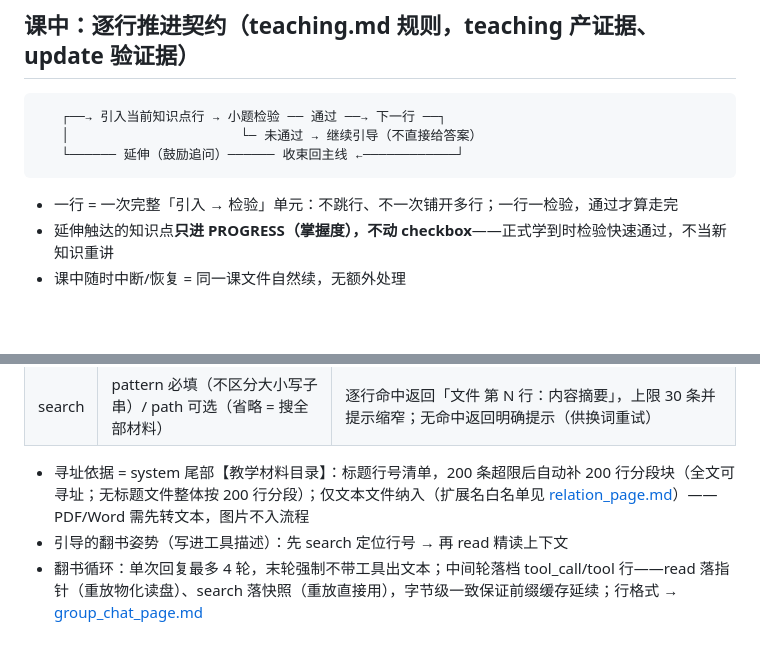
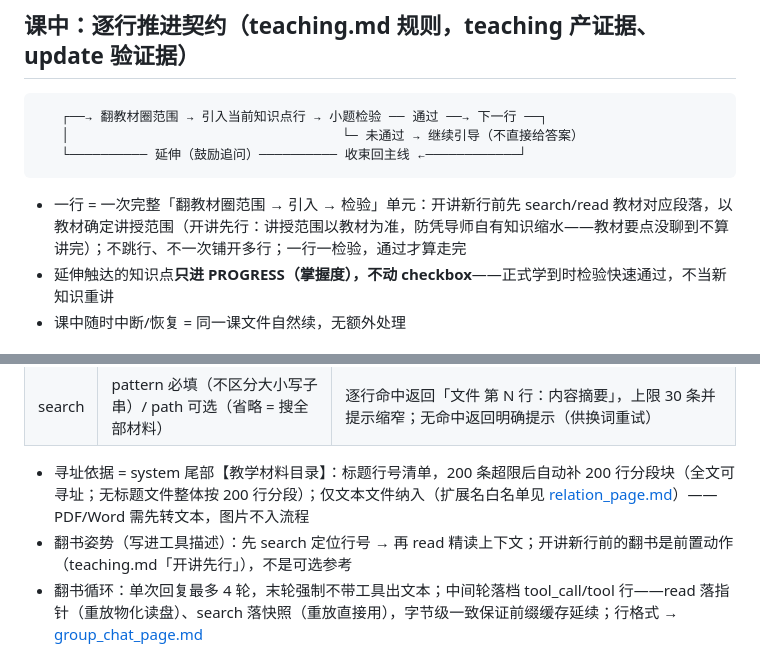
Before and after one commit to Zooms233/ThreeTutorApp, a Markdown page: doc/教学过程.md, 2 parts joined by grey strips. GitHub-like rendering; blank space fills up the shorter version.

Commit message:
perf: 优化教学过程，教学时先参考教材再进行知识点讲解

````diff
--- a/doc/教学过程.md
+++ b/doc/教学过程.md
@@ -71,12 +71,12 @@
 ## 课中：逐行推进契约（teaching.md 规则，teaching 产证据、update 验证据）
 
 ```
-   ┌──→ 引入当前知识点行 → 小题检验 ── 通过 ──→ 下一行 ──┐
-   │                      └─ 未通过 → 继续引导（不直接给答案）
-   └────── 延伸（鼓励追问）────── 收束回主线 ←────────────┘
+   ┌──→ 翻教材圈范围 → 引入当前知识点行 → 小题检验 ── 通过 ──→ 下一行 ──┐
+   │                                   └─ 未通过 → 继续引导（不直接给答案）
+   └────────── 延伸（鼓励追问）────────── 收束回主线 ←────────────┘
 ```
 
-- 一行 = 一次完整「引入 → 检验」单元：不跳行、不一次铺开多行；一行一检验，通过才算走完
+- 一行 = 一次完整「翻教材圈范围 → 引入 → 检验」单元：开讲新行前先 search/read 教材对应段落，以教材确定讲授范围（开讲先行：讲授范围以教材为准，防凭导师自有知识缩水——教材要点没聊到不算讲完）；不跳行、不一次铺开多行；一行一检验，通过才算走完
 - 延伸触达的知识点**只进 PROGRESS（掌握度），不动 checkbox**——正式学到时检验快速通过，不当新知识重讲
 - 课中随时中断/恢复 = 同一课文件自然续，无额外处理
 
@@ -171,7 +171,7 @@
 | search | pattern 必填（不区分大小写子串）/ path 可选（省略 = 搜全部材料） | 逐行命中返回「文件 第 N 行：内容摘要」，上限 30 条并提示缩窄；无命中返回明确提示（供换词重试） |
 
 - 寻址依据 = system 尾部【教学材料目录】：标题行号清单，200 条超限后自动补 200 行分段块（全文可寻址；无标题文件整体按 200 行分段）；仅文本文件纳入（扩展名白名单见 [relation_page.md](chat/relation_page.md)）——PDF/Word 需先转文本，图片不入流程
-- 引导的翻书姿势（写进工具描述）：先 search 定位行号 → 再 read 精读上下文
+- 翻书姿势（写进工具描述）：先 search 定位行号 → 再 read 精读上下文；开讲新行前的翻书是前置动作（teaching.md「开讲先行」），不是可选参考
 - 翻书循环：单次回复最多 4 轮，末轮强制不带工具出文本；中间轮落档 tool_call/tool 行——read 落指针（重放物化读盘）、search 落快照（重放直接用），字节级一致保证前缀缓存延续；行格式 → [group_chat_page.md](chat/group_chat_page.md)
 
 ## 与其他文档的边界
````
Also changed, not shown: 1 other file.
